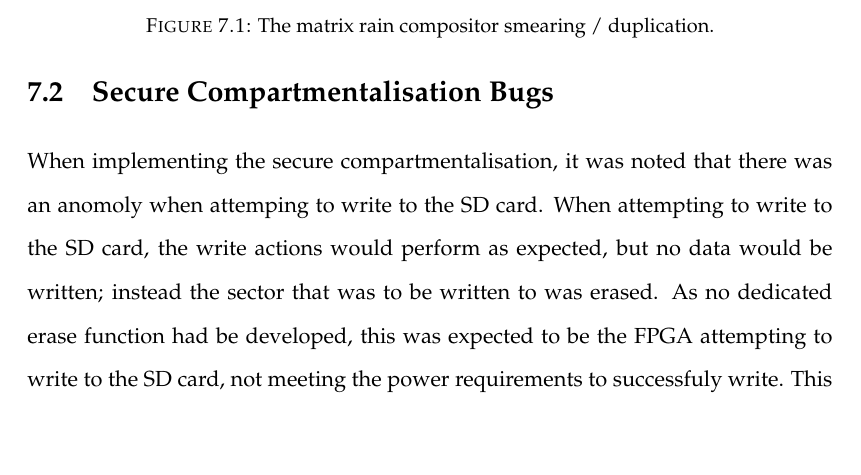
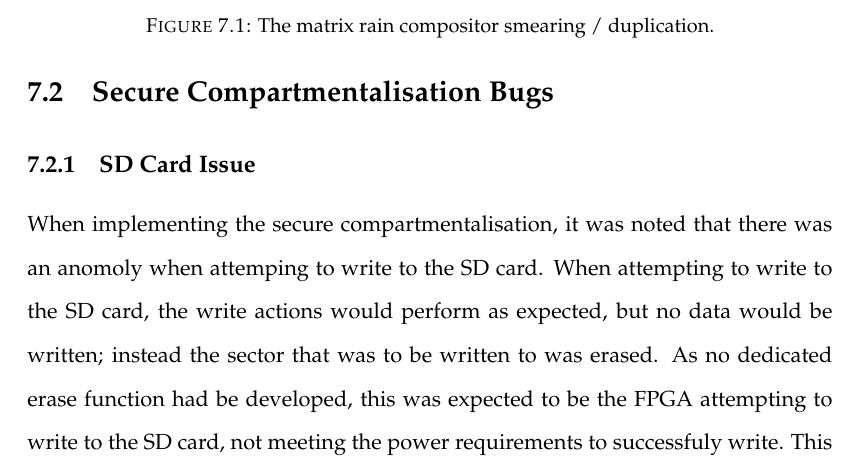
Before and after one commit to Spidamouse/thesis, a LaTeX thesis (main.tex, which reads Chapters/Chapter7.tex): part of page 70 of 74 before the commit and part of page 72 of 76 after it, cut so that both start at the same text, the shorter picture padded with empty space. Compiled offline with pdfLaTeX.

```diff
--- a/Chapters/Chapter7.tex
+++ b/Chapters/Chapter7.tex
@@ -41,4 +41,8 @@
 
 \label{Ch7 Sec2}
 
+\subsection{SD Card Issue}
+
+\label{Ch7 Sec2 Sub1}
+
 When implementing the secure compartmentalisation, it was noted that there was an anomoly when attemping to write to the SD card. When attempting to write to the SD card, the write actions would perform as expected, but no data would be written; instead the sector that was to be written to was erased. As no dedicated erase function had be developed, this was expected to be the FPGA attempting to write to the SD card, not meeting the power requirements to successfuly write. This would cause the data seen from the SD card to be all logic low and the write proccess to complete successfuly, thus throwing no errors. Changing the FPGA power supply from USB to the mains outlet fixed these issues.
```
